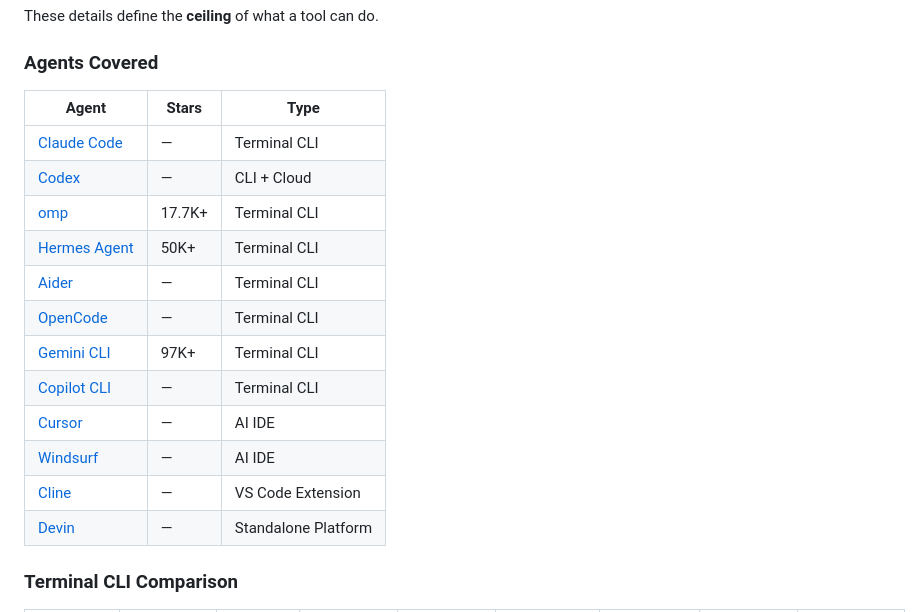
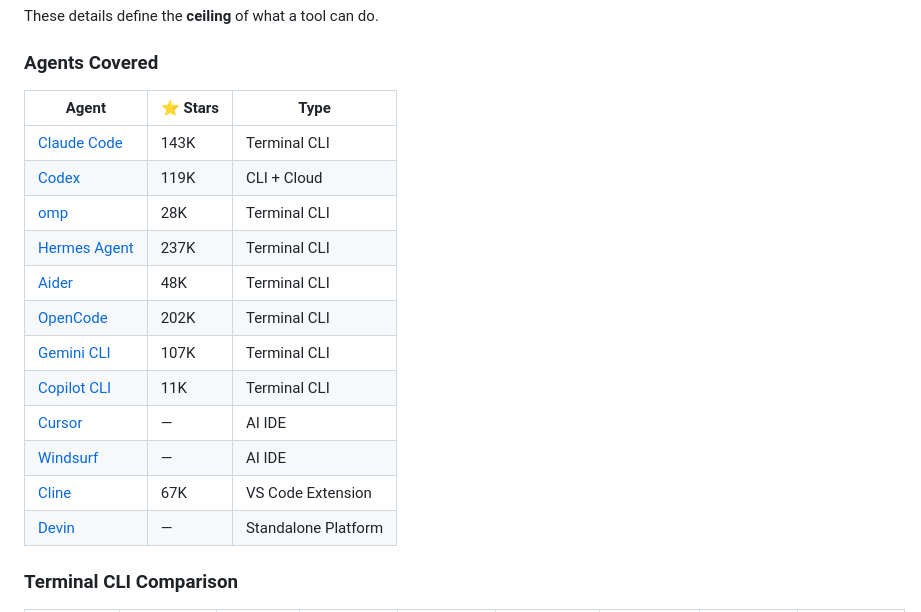
Before and after one commit to alloevil/coding-agent-internals, a Markdown page: README.md, the part around the change. Drawn GitHub-style.

Commit message:
update stars

```diff
--- a/README.md
+++ b/README.md
@@ -23,19 +23,19 @@ These details define the **ceiling** of what a tool can do.
 
 ### Agents Covered
 
-| Agent | Stars | Type |
-|-------|-------|------|
-| [Claude Code](agents/claude-code.md) | — | Terminal CLI |
-| [Codex](agents/codex.md) | — | CLI + Cloud |
-| [omp](agents/omp.md) | 17.7K+ | Terminal CLI |
-| [Hermes Agent](agents/hermes.md) | 50K+ | Terminal CLI |
-| [Aider](agents/aider.md) | — | Terminal CLI |
-| [OpenCode](agents/opencode.md) | — | Terminal CLI |
-| [Gemini CLI](agents/gemini-cli.md) | 97K+ | Terminal CLI |
-| [Copilot CLI](agents/copilot-cli.md) | — | Terminal CLI |
+| Agent | ⭐ Stars | Type |
+|-------|----------|------|
+| [Claude Code](agents/claude-code.md) | 143K | Terminal CLI |
+| [Codex](agents/codex.md) | 119K | CLI + Cloud |
+| [omp](agents/omp.md) | 28K | Terminal CLI |
+| [Hermes Agent](agents/hermes.md) | 237K | Terminal CLI |
+| [Aider](agents/aider.md) | 48K | Terminal CLI |
+| [OpenCode](agents/opencode.md) | 202K | Terminal CLI |
+| [Gemini CLI](agents/gemini-cli.md) | 107K | Terminal CLI |
+| [Copilot CLI](agents/copilot-cli.md) | 11K | Terminal CLI |
 | [Cursor](agents/cursor.md) | — | AI IDE |
 | [Windsurf](agents/windsurf.md) | — | AI IDE |
-| [Cline](agents/cline.md) | — | VS Code Extension |
+| [Cline](agents/cline.md) | 67K | VS Code Extension |
 | [Devin](agents/devin.md) | — | Standalone Platform |
 
 ### Terminal CLI Comparison
```
